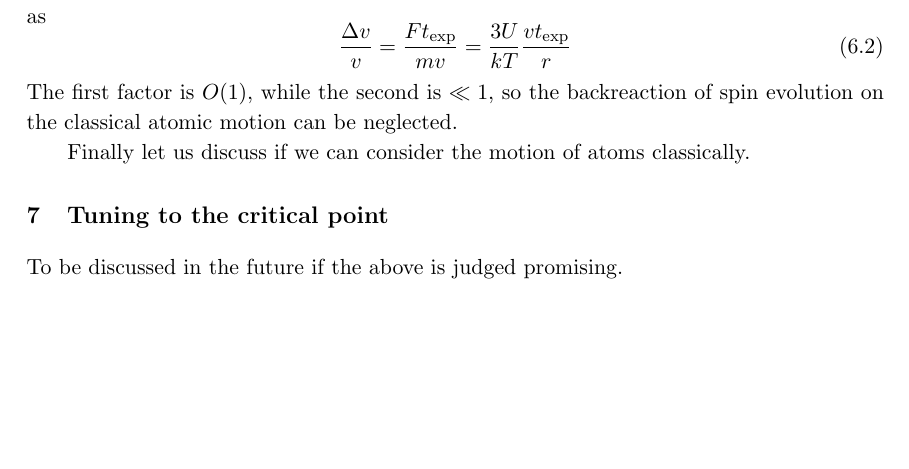
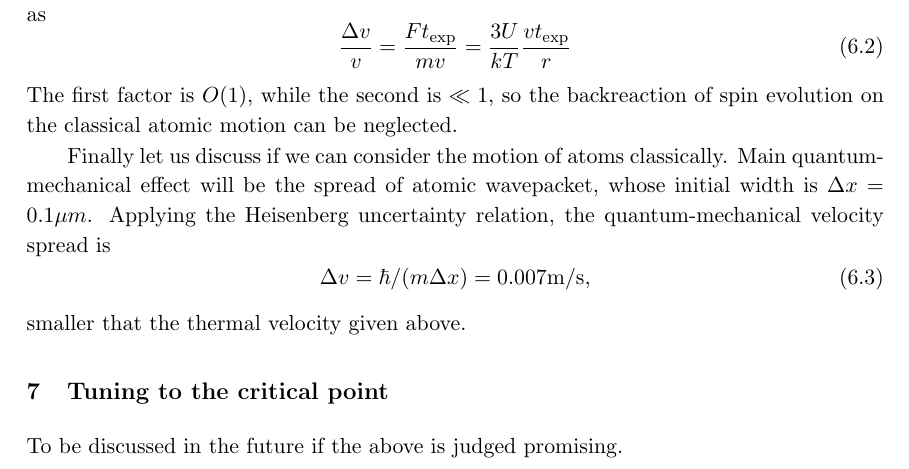
Before and after one commit to jasonrong001/three_point_function_CFT, a LaTeX document (proposal_share.tex): part of page 11 of 12, cut so that both start at the same text, the shorter picture padded with empty space. Compiled offline with pdfLaTeX.

Commit message:
QM effect added

```diff
--- a/proposal_share.tex
+++ b/proposal_share.tex
@@ -325,7 +325,11 @@ Can we consider this motion inertial? If two nearby atoms move to $n_i=1$ states
 \eeq
 The first factor is $O(1)$, while the second is $\ll 1$, so the backreaction of spin evolution on the classical atomic motion can be neglected.
 
-Finally let us discuss if we can consider the motion of atoms classically.
+Finally let us discuss if we can consider the motion of atoms classically. Main quantum-mechanical effect will be the spread of atomic wavepacket, whose initial width is $\Delta x = 0.1\mu{ m}$. Applying the Heisenberg uncertainty relation, the quantum-mechanical velocity spread is
+\beq
+\Delta v =\hbar/(m \Delta x) = 0.007 {\rm m}/{\rm s},
+\eeq
+smaller that the thermal velocity given above.
 
  \section{Tuning to the critical point}
  \label{sec:tuning}
```
